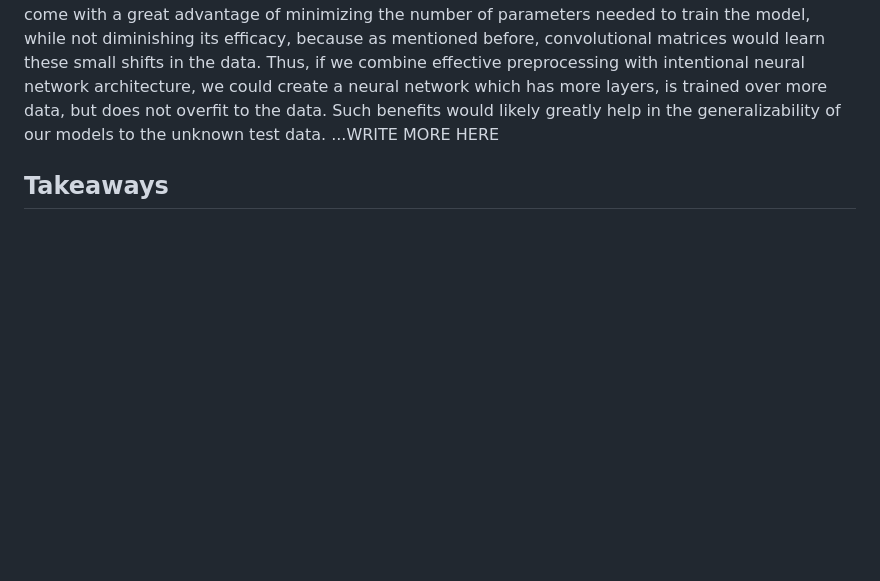
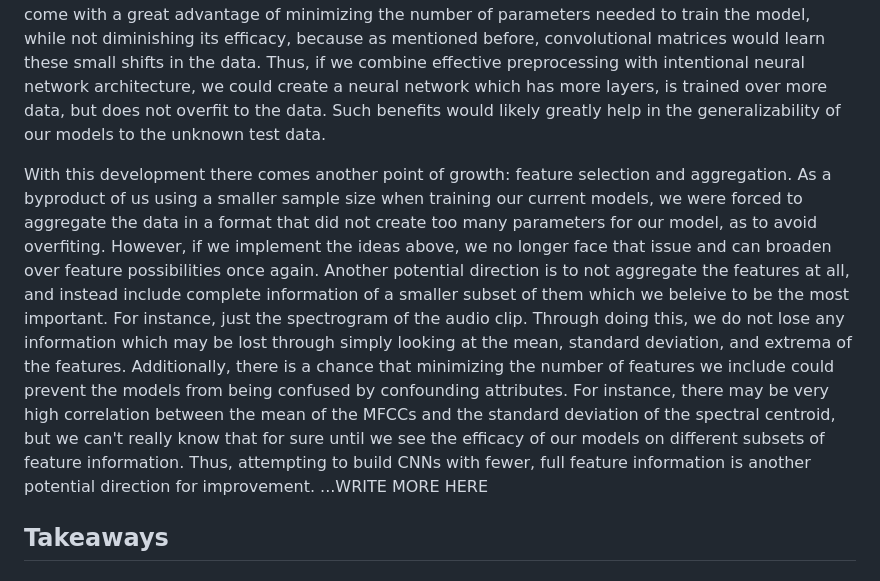
Before and after one commit to swimmingpeas/378-Project, a Markdown page: README.md, the part around the change. Drawn GitHub-style; blank space fills up the shorter version.

Commit message:
Added more to Potential Improvements

```diff
--- a/README.md
+++ b/README.md
@@ -167,6 +167,8 @@ Something we experimented with but didn't implement in our final solution was pr
 Including this preprocessing could have included not only splitting up the data into intervals, but in some ways "shifting" that time series data. Similar to how we can greatly increase the amount of visual data present for a model to learn over by adding small perturbations to an image, like rotating it by a random degree, zooming in, etc., we can do this same thing with the audio data. One example of this is allowing some overlap between each data point, which would increase the length of each section while simultaneously allowing us to have a large sample set. For instance, for the first 30 second audio, we can split it into seconds 1-5, seconds 2-6, seconds 3-7, etc.. This process would then still have unique samples for each data point, but with similarities which could be recognized by an appropriate model.
 
 And this leads to another possible improvement. Our current implementation of our neural network is simply a multi-layer perceptron, where we have a certain number of deep layers each with a weight matrix which is full dimensionality. However, if we were to preprocess the data as described before, very naturally the neural network could be extended to a convolutional neural network. This would come with a great advantage of minimizing the number of parameters needed to train the model, while not diminishing its efficacy, because as mentioned before, convolutional matrices would learn these small shifts in the data. Thus, if we combine effective preprocessing with intentional neural network architecture, we could create a neural network which has more layers, is trained over more data, but does not overfit to the data. Such benefits would likely greatly help in the generalizability of our models to the unknown test data.
+
+With this development there comes another point of growth: feature selection and aggregation. As a byproduct of us using a smaller sample size when training our current models, we were forced to aggregate the data in a format that did not create too many parameters for our model, as to avoid overfiting. However, if we implement the ideas above, we no longer face that issue and can broaden over feature possibilities once again. Another potential direction is to not aggregate the features at all, and instead include complete information of a smaller subset of them which we beleive to be the most important. For instance, just the spectrogram of the audio clip. Through doing this, we do not lose any information which may be lost through simply looking at the mean, standard deviation, and extrema of the features. Additionally, there is a chance that minimizing the number of features we include could prevent the models from being confused by confounding attributes. For instance, there may be very high correlation between the mean of the MFCCs and the standard deviation of the spectral centroid, but we can't really know that for sure until we see the efficacy of our models on different subsets of feature information. Thus, attempting to build CNNs with fewer, full feature information is another potential direction for improvement.
 ...WRITE MORE HERE
 
 ## Takeaways
```
